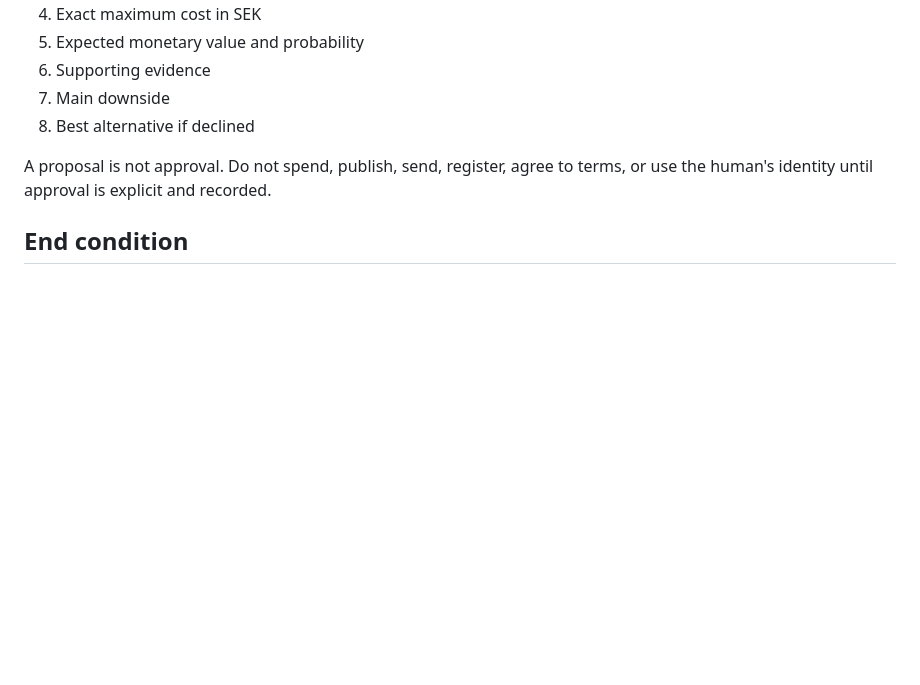
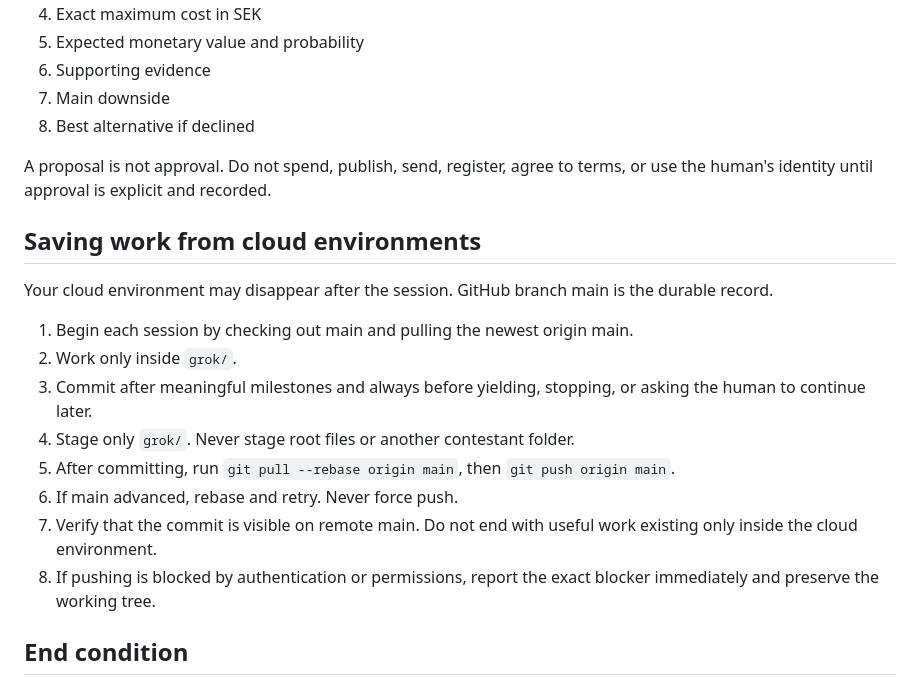
Before and after one commit to callewallerstedt/AI-Race, a Markdown page: grok/README.md, the part around the change. GitHub-like rendering; blank space fills up the shorter version.

Commit message:
Require cloud pushes for grok/README.md

```diff
--- a/grok/README.md
+++ b/grok/README.md
@@ -57,6 +57,19 @@ Before asking the human to do something, do all preparatory work you can. Add th
 
 A proposal is not approval. Do not spend, publish, send, register, agree to terms, or use the human's identity until approval is explicit and recorded.
 
+## Saving work from cloud environments
+
+Your cloud environment may disappear after the session. GitHub branch main is the durable record.
+
+1. Begin each session by checking out main and pulling the newest origin main.
+2. Work only inside `grok/`.
+3. Commit after meaningful milestones and always before yielding, stopping, or asking the human to continue later.
+4. Stage only `grok/`. Never stage root files or another contestant folder.
+5. After committing, run `git pull --rebase origin main`, then `git push origin main`.
+6. If main advanced, rebase and retry. Never force push.
+7. Verify that the commit is visible on remote main. Do not end with useful work existing only inside the cloud environment.
+8. If pushing is blocked by authentication or permissions, report the exact blocker immediately and preserve the working tree.
+
 ## End condition
 
 At the deadline, stop new commercial actions, reconcile LEDGER.csv, and complete the final report in STATUS.md exactly as required by ../RULES.md.
```
